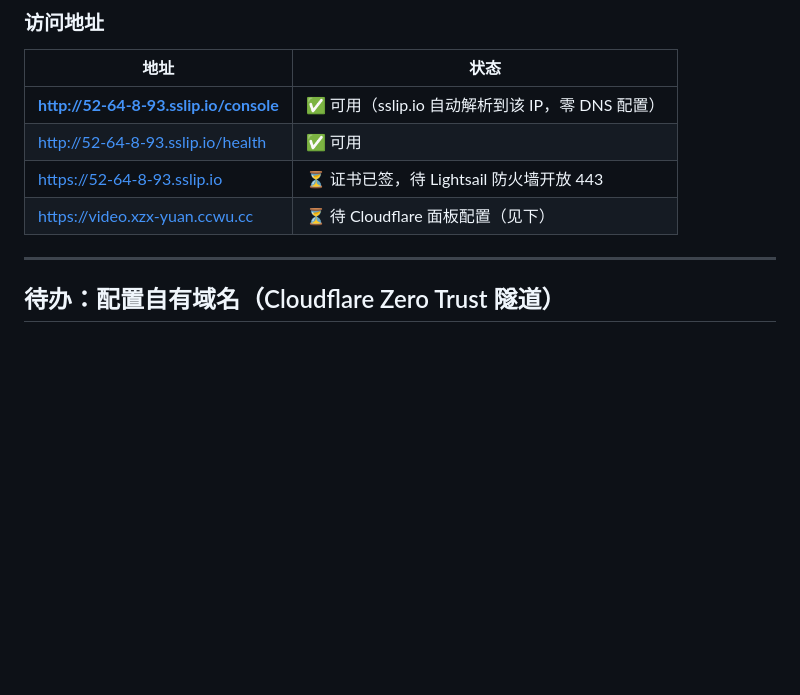
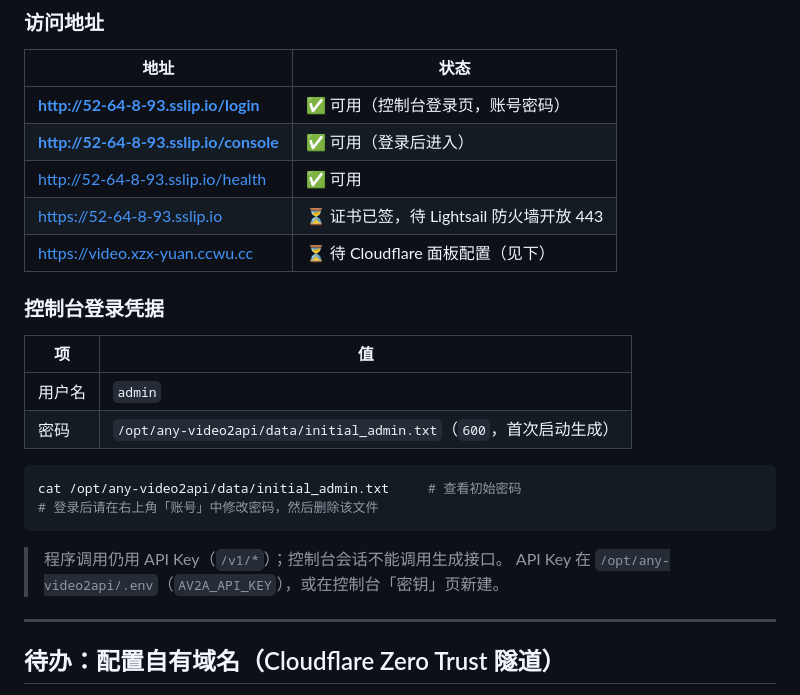
Before and after one commit to xingluoyuankong/any-video2api, a Markdown page: deploy/DEPLOY.md, the part around the change. GitHub-like rendering; blank space fills up the shorter version.

````diff
--- a/deploy/DEPLOY.md
+++ b/deploy/DEPLOY.md
@@ -18,10 +18,26 @@
 
 | 地址 | 状态 |
 |---|---|
-| **http://52-64-8-93.sslip.io/console** | ✅ 可用（sslip.io 自动解析到该 IP，零 DNS 配置） |
+| **http://52-64-8-93.sslip.io/login** | ✅ 可用（控制台登录页，账号密码） |
+| **http://52-64-8-93.sslip.io/console** | ✅ 可用（登录后进入） |
 | http://52-64-8-93.sslip.io/health | ✅ 可用 |
 | https://52-64-8-93.sslip.io | ⏳ 证书已签，待 Lightsail 防火墙开放 443 |
 | https://video.xzx-yuan.ccwu.cc | ⏳ 待 Cloudflare 面板配置（见下） |
+
+### 控制台登录凭据
+
+| 项 | 值 |
+|---|---|
+| 用户名 | `admin` |
+| 密码 | `/opt/any-video2api/data/initial_admin.txt`（`600`，首次启动生成） |
+
+```bash
+cat /opt/any-video2api/data/initial_admin.txt     # 查看初始密码
+# 登录后请在右上角「账号」中修改密码，然后删除该文件
+```
+
+> 程序调用仍用 API Key（`/v1/*`）；控制台会话不能调用生成接口。
+> API Key 在 `/opt/any-video2api/.env`（`AV2A_API_KEY`），或在控制台「密钥」页新建。
 
 ---
 
````
Also changed, not shown: README.md (+24 -2 lines).
